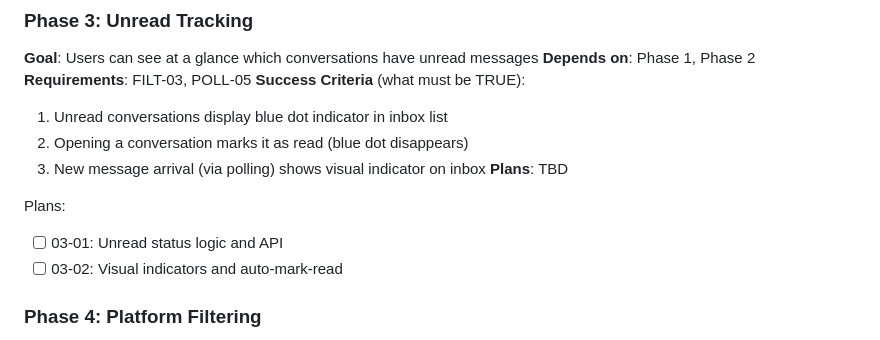
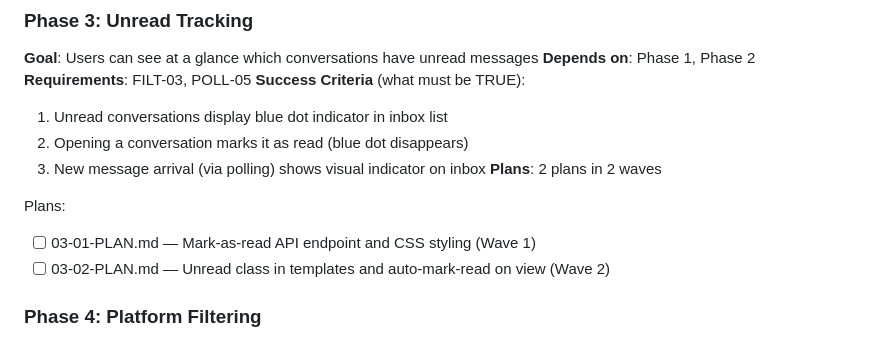
Before and after one commit to urlaubsmagie-code/FlaskApp, a Markdown page: .planning/ROADMAP.md, the part around the change. Drawn GitHub-style.

Commit message:
docs(03): create unread tracking phase plans
Plan 01 (Wave 1): Mark-as-read API endpoint and CSS styling
Plan 02 (Wave 2): Template/JS updates and auto-mark-read on view

Requirements covered: FILT-03, POLL-05

Co-Authored-By: Claude Opus 4.5 <noreply@anthropic.com>

```diff
--- a/.planning/ROADMAP.md
+++ b/.planning/ROADMAP.md
@@ -61,11 +61,11 @@ Plans:
   1. Unread conversations display blue dot indicator in inbox list
   2. Opening a conversation marks it as read (blue dot disappears)
   3. New message arrival (via polling) shows visual indicator on inbox
-**Plans**: TBD
+**Plans**: 2 plans in 2 waves
 
 Plans:
-- [ ] 03-01: Unread status logic and API
-- [ ] 03-02: Visual indicators and auto-mark-read
+- [ ] 03-01-PLAN.md — Mark-as-read API endpoint and CSS styling (Wave 1)
+- [ ] 03-02-PLAN.md — Unread class in templates and auto-mark-read on view (Wave 2)
 
 ### Phase 4: Platform Filtering
 **Goal**: Users can filter inbox to show only conversations from a specific platform
```
Also changed, not shown: 2 other files.
